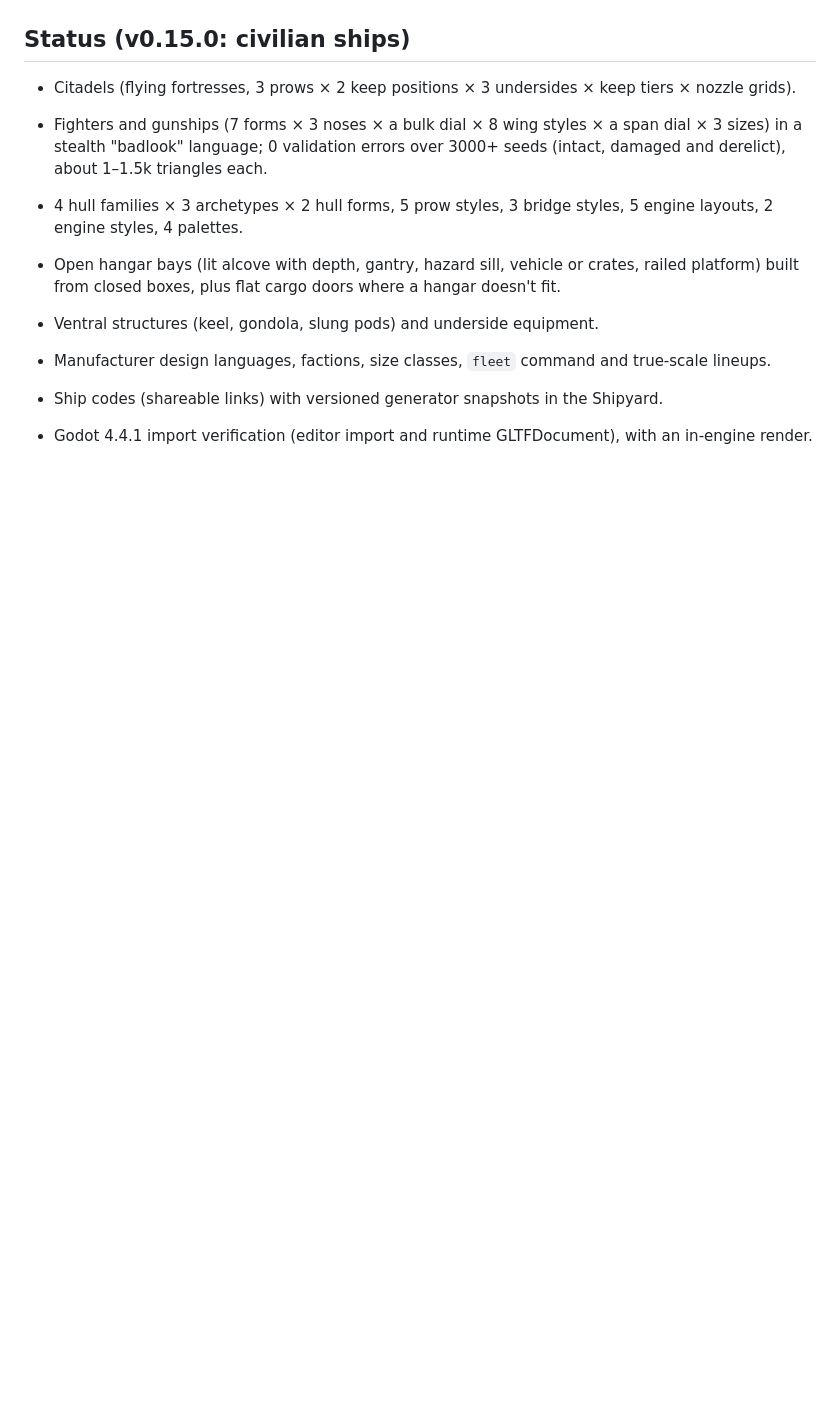
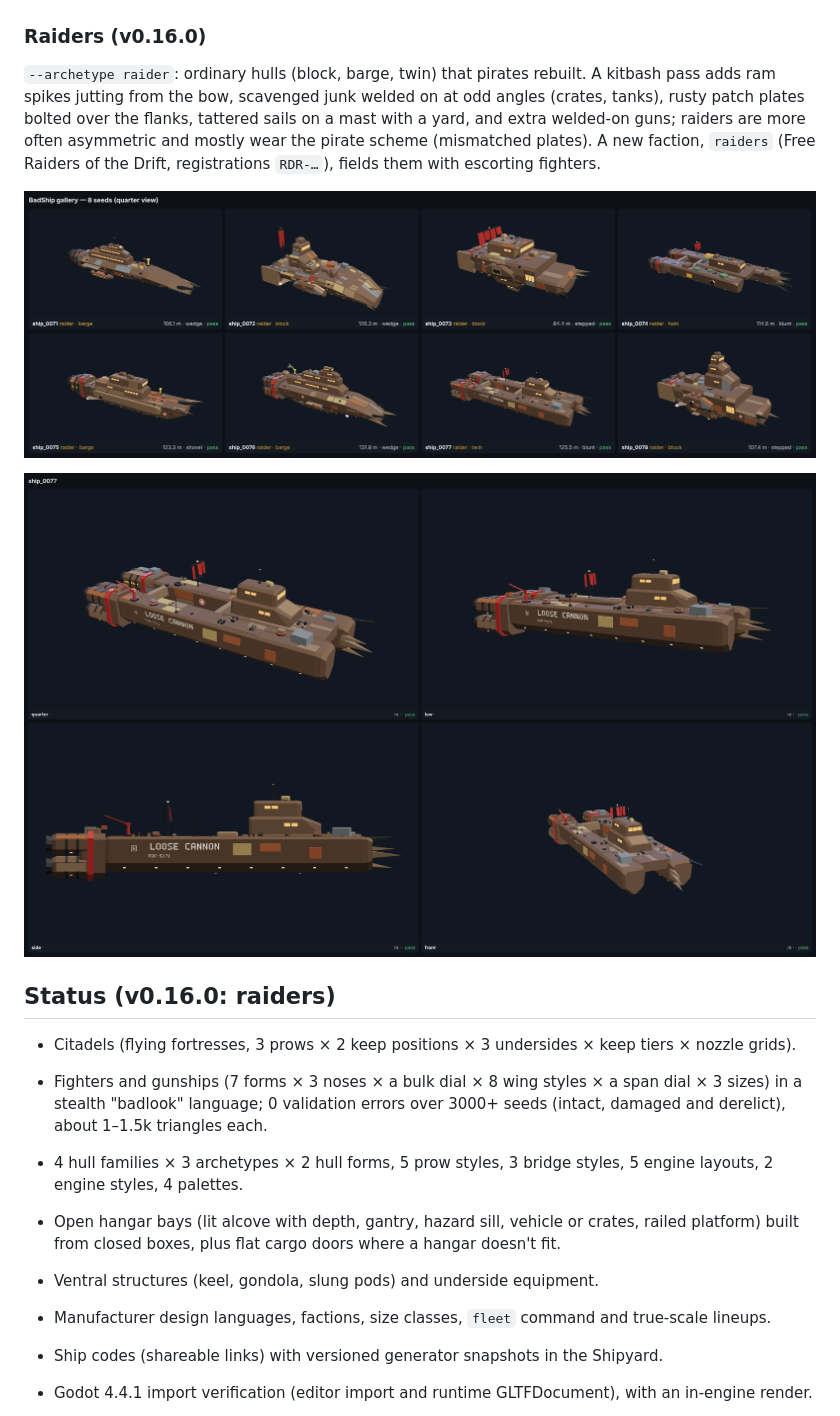
Before and after one commit to badsadcode/BadShip, a Markdown page: README.md, the part around the change. GitHub-like rendering; pictures changed too: docs/images/raider_closeup_v0.16.png (added), docs/images/raiders_v0.16.png (added); blank space fills up the shorter version.

```diff
--- a/README.md
+++ b/README.md
@@ -329,7 +329,19 @@ reaching ahead of the bow). New `medical` colour scheme. Markers: `observation_d
 
 ![A hospital ship](docs/images/civilian_medical_v0.15.png)
 
-## Status (v0.15.0: civilian ships)
+### Raiders (v0.16.0)
+
+`--archetype raider`: ordinary hulls (block, barge, twin) that pirates rebuilt. A kitbash pass adds ram spikes
+jutting from the bow, scavenged junk welded on at odd angles (crates, tanks), rusty patch plates bolted over the
+flanks, tattered sails on a mast with a yard, and extra welded-on guns; raiders are more often asymmetric and mostly
+wear the pirate scheme (mismatched plates). A new faction, `raiders` (Free Raiders of the Drift, registrations
+`RDR-…`), fields them with escorting fighters.
+
+![Raiders](docs/images/raiders_v0.16.png)
+
+![A raider](docs/images/raider_closeup_v0.16.png)
+
+## Status (v0.16.0: raiders)
 
 - Citadels (flying fortresses, 3 prows × 2 keep positions × 3 undersides × keep tiers × nozzle grids).
 - Fighters and gunships (7 forms × 3 noses × a bulk dial × 8 wing styles × a span dial × 3 sizes) in a stealth "badlook" language; 0 validation errors over 3000+ seeds
```
Also changed, not shown: 7 other files.
